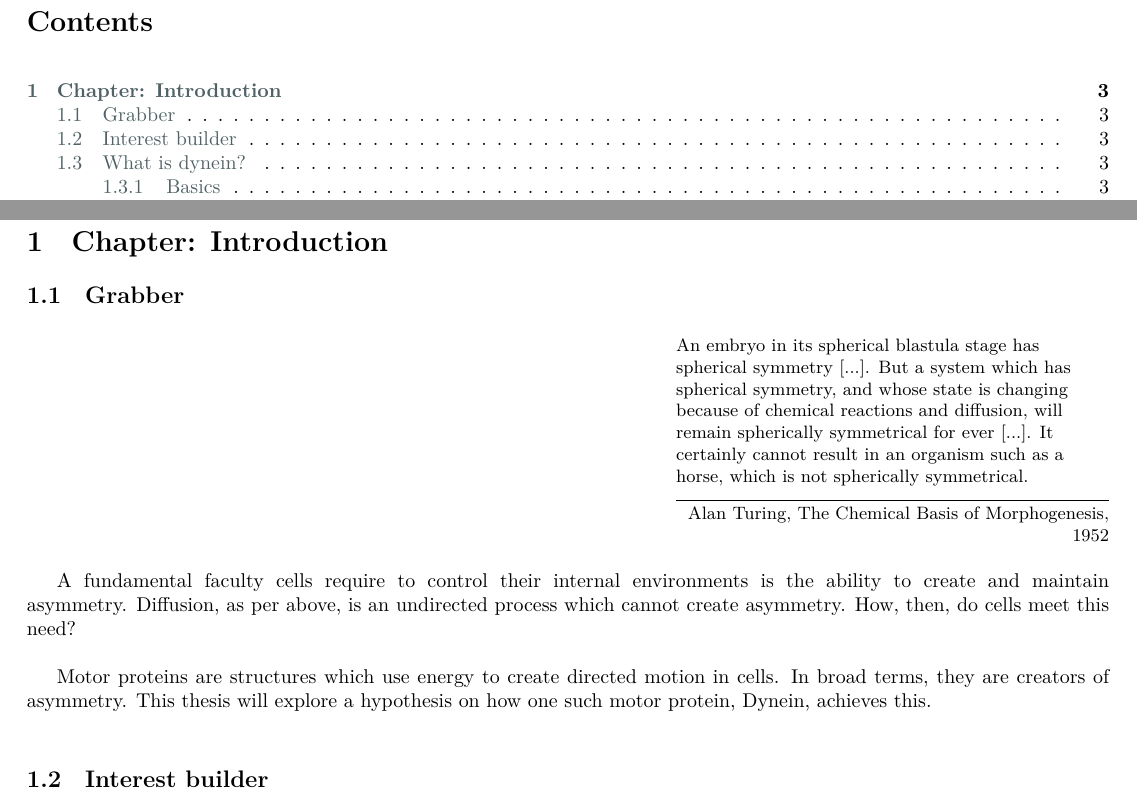
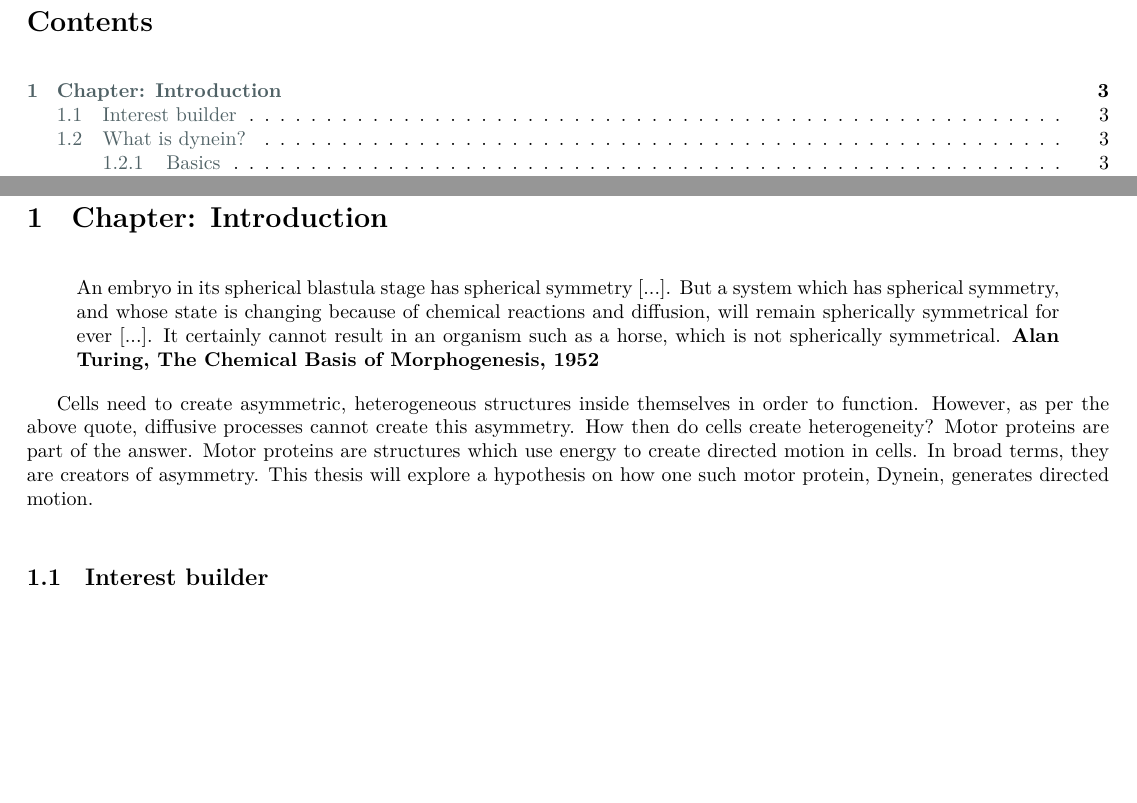
Before and after one commit to elliotc12/dynein_walk, a LaTeX thesis (thesis/latex/thesis.tex): two parts of pages 1 and 3 of 26, joined at a grey line, cut so that both start at the same text, the shorter picture padded with empty space. Compiled offline with XeLaTeX; a missing font is replaced by an installed copy or a similar font.

Commit message:
Thesis: mini commit.

```diff
--- a/thesis/latex/thesis.tex
+++ b/thesis/latex/thesis.tex
@@ -37,7 +37,7 @@
 \pagestyle{fancy}
 \fancyhf{}
 
-\usepackage{epigraph}
+\usepackage{csquotes}
 
 \renewcommand{\headrulewidth}{0pt} % Get rid of the default rule in the header
 
@@ -50,14 +50,9 @@
 \newpage
 
 \section{Chapter: Introduction}
-\subsection{Grabber}
+\blockquote{An embryo in its spherical blastula stage has spherical symmetry [...]. But a system which has spherical symmetry, and whose state is changing because of chemical reactions and diffusion, will remain spherically symmetrical for ever [...]. It certainly cannot result in an organism such as a horse, which is not spherically symmetrical. \textbf{Alan Turing, The Chemical Basis of Morphogenesis, 1952}}
 
-\epigraph{An embryo in its spherical blastula stage has spherical symmetry [...]. But a system which has spherical symmetry, and whose state is changing because of chemical reactions and diffusion, will remain spherically symmetrical for ever [...]. It certainly cannot result in an organism such as a horse, which is not spherically symmetrical.}{Alan Turing, The Chemical Basis of Morphogenesis, 1952}
-
-A fundamental faculty cells require to control their internal environments is the ability to create and maintain asymmetry. Diffusion, as per above, is an undirected process which cannot create asymmetry. How, then, do cells meet this need?\\
-
-Motor proteins are structures which use energy to create directed motion in cells. In broad terms, they are creators of asymmetry. This thesis will explore a hypothesis on how one such motor protein, Dynein, achieves this.\\
-
+Cells need to create asymmetric, heterogeneous structures inside themselves in order to function. However, as per the above quote, diffusive processes cannot create this asymmetry. How then do cells create heterogeneity? Motor proteins are part of the answer. Motor proteins are structures which use energy to create directed motion in cells. In broad terms, they are creators of asymmetry. This thesis will explore a hypothesis on how one such motor protein, Dynein, generates directed motion.\\
 
 \subsection{Interest builder}
 Begin with a paper-like introduction which talks about:
```
